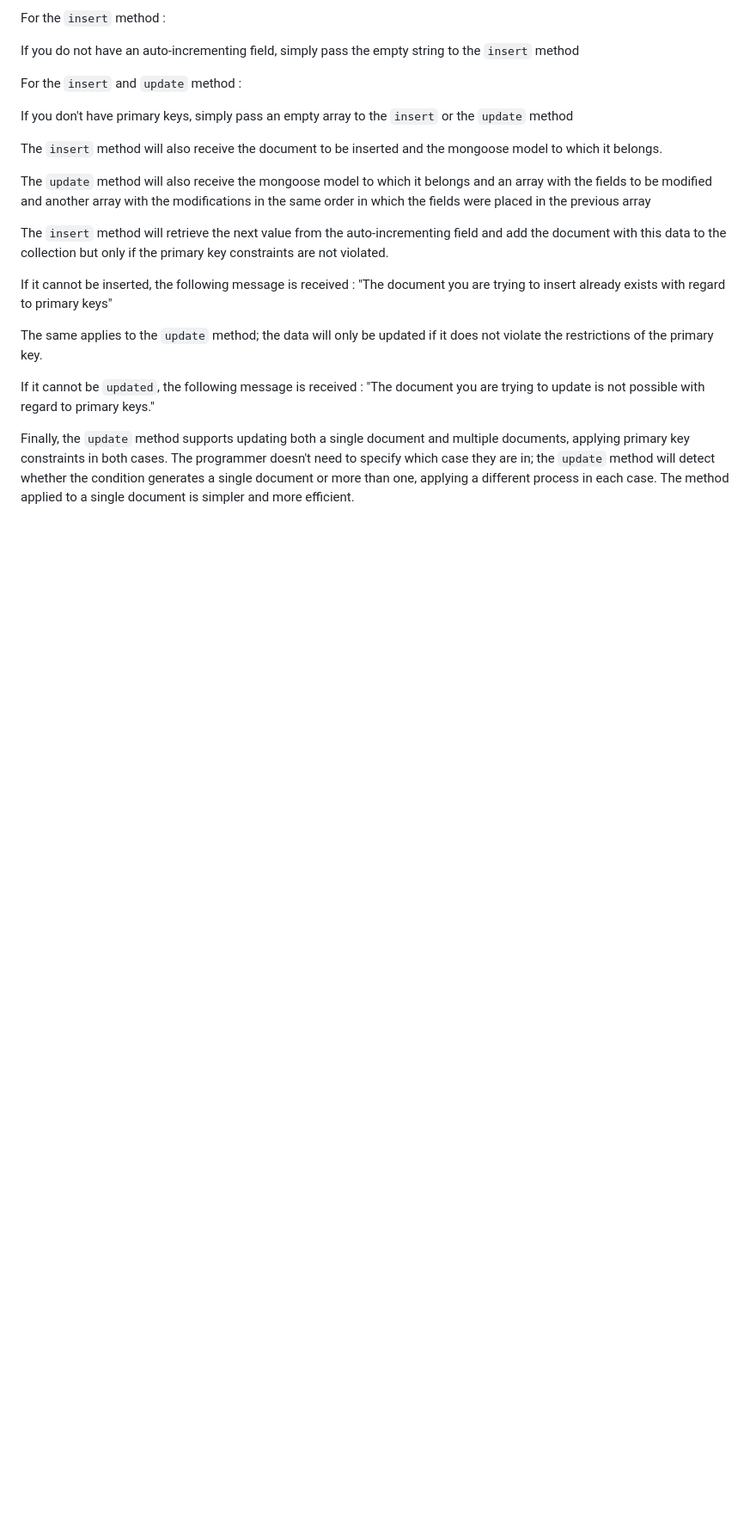
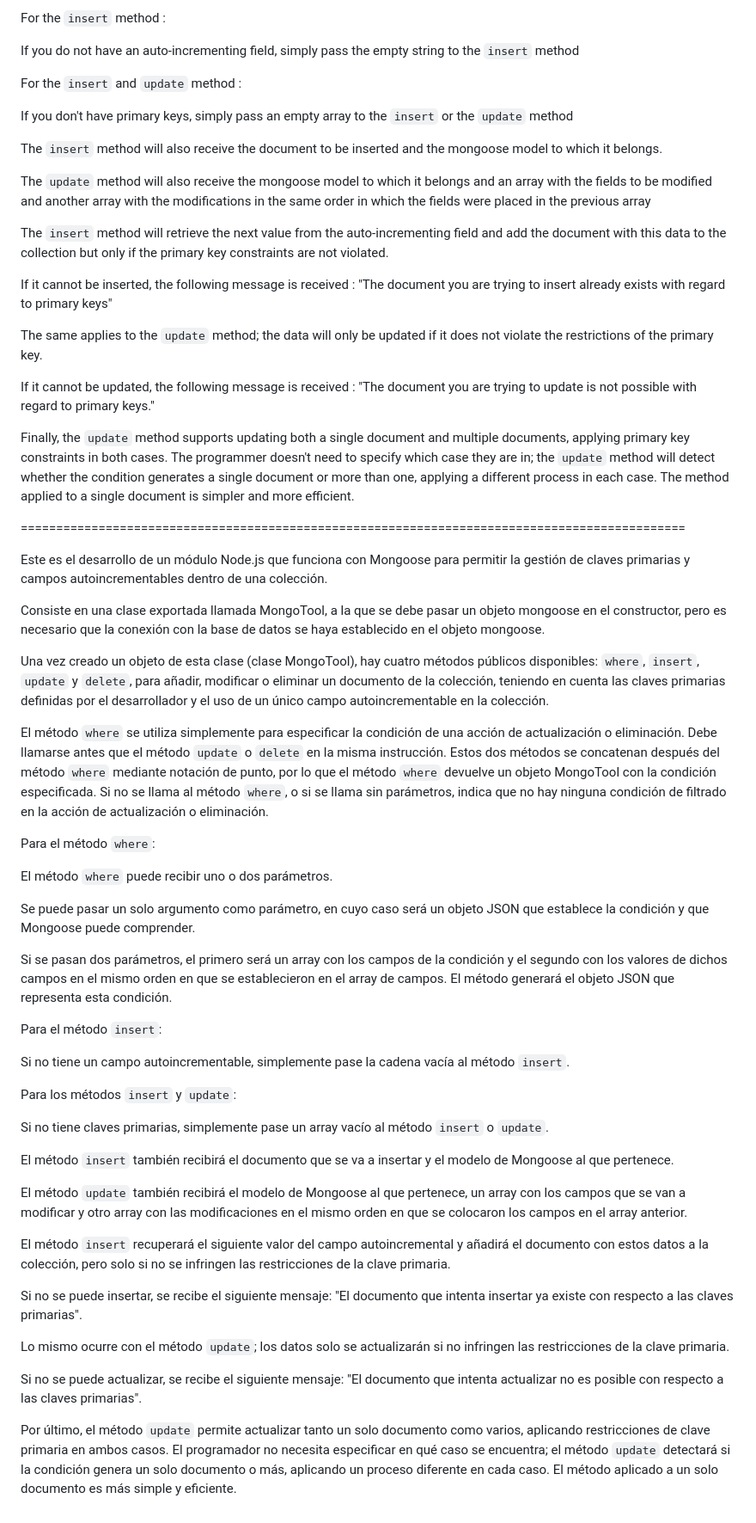
Before and after one commit to chemacarceller/NodeJS-mongoTool, a Markdown page: README.md, the part around the change. Shown at 86% size. Drawn GitHub-style; blank space fills up the shorter version.

```diff
--- a/README.md
+++ b/README.md
@@ -34,6 +34,46 @@ If it cannot be inserted, the following message is received : "The document you
 
 The same applies to the `update` method; the data will only be updated if it does not violate the restrictions of the primary key.
 
-If it cannot be `updated`, the following message is received : "The document you are trying to update is not possible with regard to primary keys."
+If it cannot be updated, the following message is received : "The document you are trying to update is not possible with regard to primary keys."
 
 Finally, the `update` method supports updating both a single document and multiple documents, applying primary key constraints in both cases. The programmer doesn't need to specify which case they are in; the `update` method will detect whether the condition generates a single document or more than one, applying a different process in each case. The method applied to a single document is simpler and more efficient.
+
+==============================================================================================
+
+Este es el desarrollo de un módulo Node.js que funciona con Mongoose para permitir la gestión de claves primarias y campos autoincrementables dentro de una colección.
+
+Consiste en una clase exportada llamada MongoTool, a la que se debe pasar un objeto mongoose en el constructor, pero es necesario que la conexión con la base de datos se haya establecido en el objeto mongoose.
+
+Una vez creado un objeto de esta clase (clase MongoTool), hay cuatro métodos públicos disponibles: `where`, `insert`, `update` y `delete`, para añadir, modificar o eliminar un documento de la colección, teniendo en cuenta las claves primarias definidas por el desarrollador y el uso de un único campo autoincrementable en la colección.
+
+El método `where` se utiliza simplemente para especificar la condición de una acción de actualización o eliminación. Debe llamarse antes que el método `update` o `delete` en la misma instrucción. Estos dos métodos se concatenan después del método `where` mediante notación de punto, por lo que el método `where` devuelve un objeto MongoTool con la condición especificada. Si no se llama al método `where`, o si se llama sin parámetros, indica que no hay ninguna condición de filtrado en la acción de actualización o eliminación.
+
+Para el método `where`:
+
+El método `where` puede recibir uno o dos parámetros.
+
+Se puede pasar un solo argumento como parámetro, en cuyo caso será un objeto JSON que establece la condición y que Mongoose puede comprender.
+
+Si se pasan dos parámetros, el primero será un array con los campos de la condición y el segundo con los valores de dichos campos en el mismo orden en que se establecieron en el array de campos. El método generará el objeto JSON que representa esta condición.
+
+Para el método `insert`:
+
+Si no tiene un campo autoincrementable, simplemente pase la cadena vacía al método `insert`.
+
+Para los métodos `insert` y `update`:
+
+Si no tiene claves primarias, simplemente pase un array vacío al método `insert` o `update`.
+
+El método `insert` también recibirá el documento que se va a insertar y el modelo de Mongoose al que pertenece.
+
+El método `update` también recibirá el modelo de Mongoose al que pertenece, un array con los campos que se van a modificar y otro array con las modificaciones en el mismo orden en que se colocaron los campos en el array anterior.
+
+El método `insert` recuperará el siguiente valor del campo autoincremental y añadirá el documento con estos datos a la colección, pero solo si no se infringen las restricciones de la clave primaria.
+
+Si no se puede insertar, se recibe el siguiente mensaje: "El documento que intenta insertar ya existe con respecto a las claves primarias".
+
+Lo mismo ocurre con el método `update`; los datos solo se actualizarán si no infringen las restricciones de la clave primaria.
+
+Si no se puede actualizar, se recibe el siguiente mensaje: "El documento que intenta actualizar no es posible con respecto a las claves primarias".
+
+Por último, el método `update` permite actualizar tanto un solo documento como varios, aplicando restricciones de clave primaria en ambos casos. El programador no necesita especificar en qué caso se encuentra; el método `update` detectará si la condición genera un solo documento o más, aplicando un proceso diferente en cada caso. El método aplicado a un solo documento es más simple y eficiente.
```
